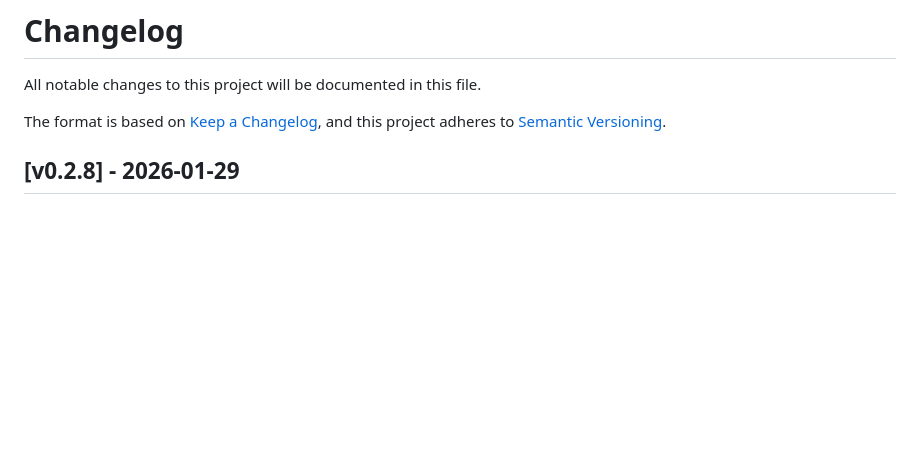
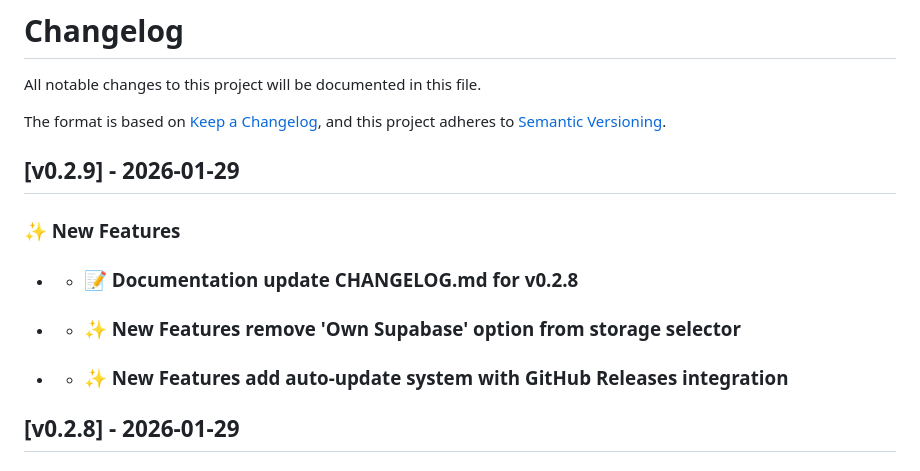
Before and after one commit to OutrageLabs/terX, a Markdown page: CHANGELOG.md, the part around the change. Rendered like a GitHub page; blank space fills up the shorter version.

Commit message:
docs: update CHANGELOG.md for v0.2.9

```diff
--- a/CHANGELOG.md
+++ b/CHANGELOG.md
@@ -4,6 +4,17 @@ All notable changes to this project will be documented in this file.
 
 The format is based on [Keep a Changelog](https://keepachangelog.com/en/1.1.0/),
 and this project adheres to [Semantic Versioning](https://semver.org/spec/v2.0.0.html).
+
+## [v0.2.9] - 2026-01-29
+
+### :sparkles: New Features
+
+-  - ### :memo: Documentation update CHANGELOG.md for v0.2.8
+-  - ### :sparkles: New Features remove 'Own Supabase' option from storage selector
+-  - ### :sparkles: New Features add auto-update system with GitHub Releases integration
+
+
+
 
 ## [v0.2.8] - 2026-01-29
 
```
